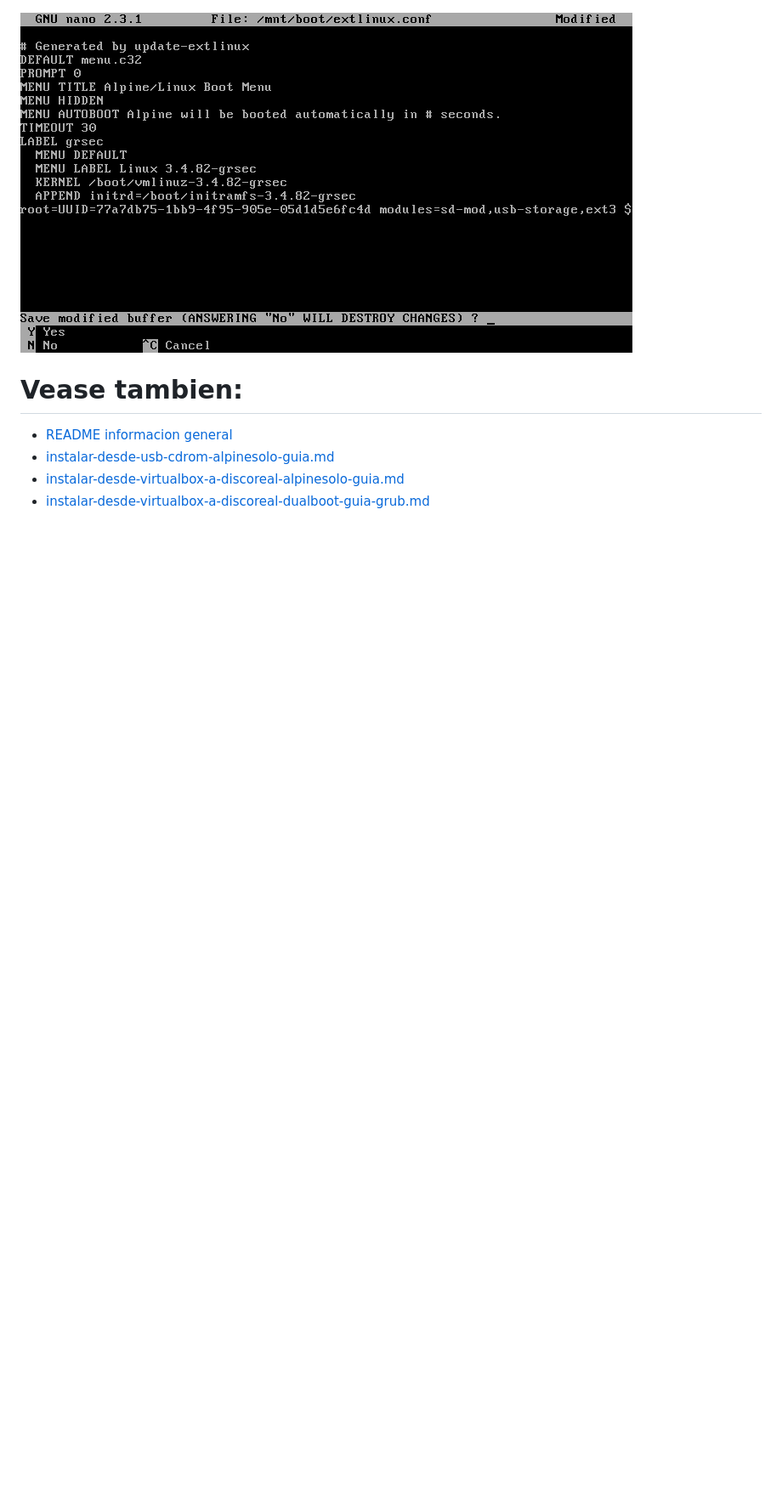
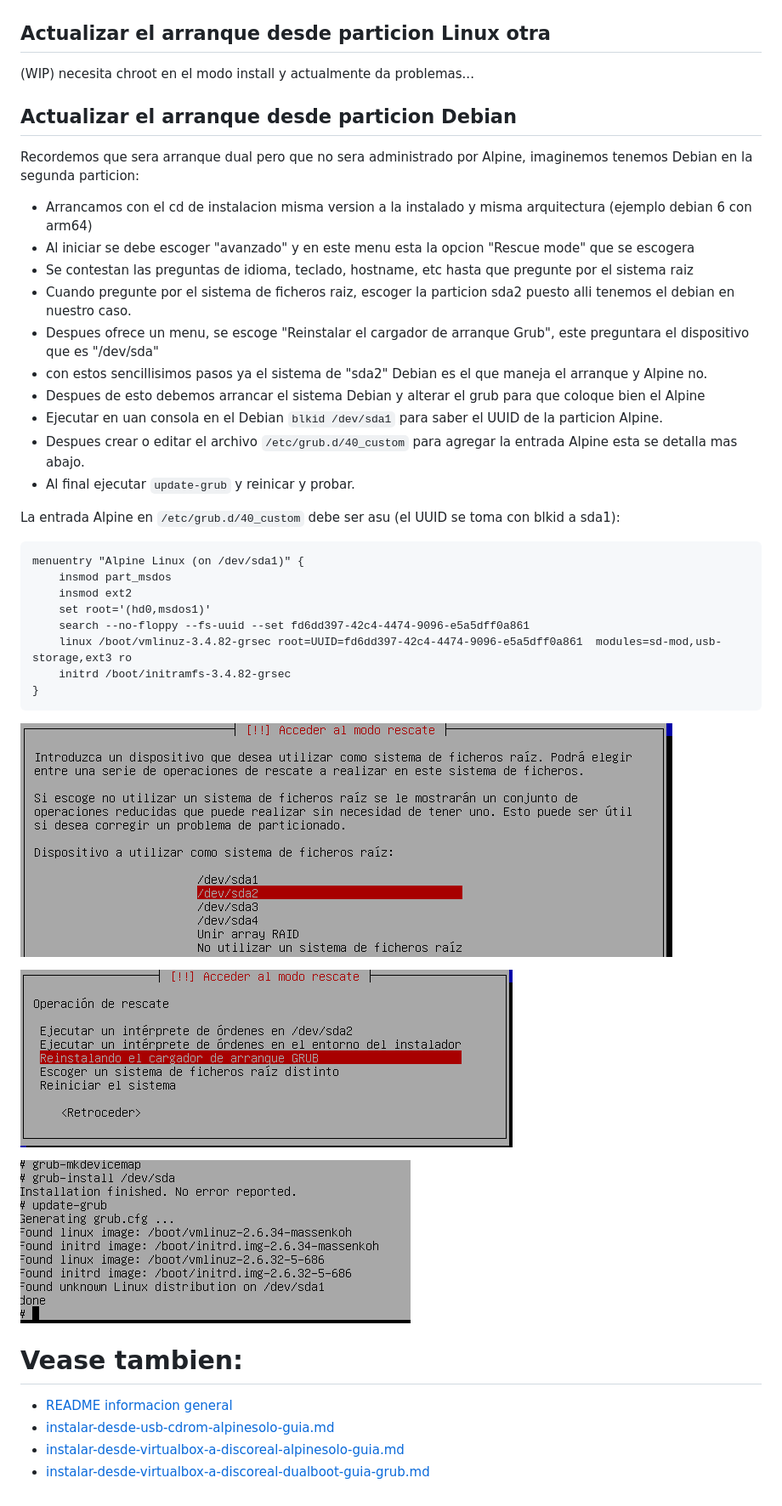
Before and after one commit to venenux/alpine-espanol, a Markdown page: instalar/instalar-desde-virtualbox-a-discoreal-dualboot-guia.md, the part around the change printed below. Shown: that part at 85% size. Drawn GitHub-style; pictures changed too: instalar/instalar-desde-virtualbox-a-discoreal-dualboot-screenshot-14.png (added), instalar/instalar-desde-virtualbox-a-discoreal-dualboot-screenshot-15.png (added), instalar/instalar-desde-virtualbox-a-discoreal-dualboot-screenshot-16.png (added); blank space fills up the shorter version.

Commit message:
finalizda guia dualboot usando alpine y Debian

````diff
--- a/instalar/instalar-desde-virtualbox-a-discoreal-dualboot-guia.md
+++ b/instalar/instalar-desde-virtualbox-a-discoreal-dualboot-guia.md
@@ -136,7 +132,43 @@ En las imagenes se muestra todos estos, usar como referencia.
 
 ![instalar-desde-virtualbox-a-discoreal-dualboot-screenshot-10.png](instalar-desde-virtualbox-a-discoreal-dualboot-screenshot-10.png)
 
-![instalar-desde-virtualbox-a-discoreal-dualboot-screenshot-11.png](instalar-desde-virtualbox-a-discoreal-dualboot-screenshot-11.png)
+## Actualizar el arranque desde particion Linux otra
+
+(WIP) necesita chroot en el modo install y actualmente da problemas...
+
+## Actualizar el arranque desde particion Debian
+
+Recordemos que sera arranque dual pero que no sera administrado por Alpine, imaginemos tenemos Debian en la segunda particion:
+
+* Arrancamos con el cd de instalacion misma version a la instalado y misma arquitectura (ejemplo debian 6 con arm64)
+* Al iniciar se debe escoger "avanzado" y en este menu esta la opcion "Rescue mode" que se escogera
+* Se contestan las preguntas de idioma, teclado, hostname, etc hasta que pregunte por el sistema raiz
+* Cuando pregunte por el sistema de ficheros raiz, escoger la particion sda2 puesto alli tenemos el debian en nuestro caso.
+* Despues ofrece un menu, se escoge "Reinstalar el cargador de arranque Grub", este preguntara el dispositivo que es "/dev/sda"
+* con estos sencillisimos pasos ya el sistema de "sda2" Debian es el que maneja el arranque y Alpine no.
+* Despues de esto debemos arrancar el sistema Debian y alterar el grub para que coloque bien el Alpine
+* Ejecutar en uan consola en el Debian `blkid /dev/sda1` para saber el UUID de la particion Alpine.
+* Despues crear o editar el archivo `/etc/grub.d/40_custom` para agregar la entrada Alpine esta se detalla mas abajo.
+* Al final ejecutar `update-grub` y reinicar y probar.
+
+La entrada Alpine en `/etc/grub.d/40_custom` debe ser asu (el UUID se toma con blkid a sda1):
+
+```
+menuentry "Alpine Linux (on /dev/sda1)" {
+    insmod part_msdos
+    insmod ext2
+    set root='(hd0,msdos1)'
+    search --no-floppy --fs-uuid --set fd6dd397-42c4-4474-9096-e5a5dff0a861
+    linux /boot/vmlinuz-3.4.82-grsec root=UUID=fd6dd397-42c4-4474-9096-e5a5dff0a861  modules=sd-mod,usb-storage,ext3 ro
+    initrd /boot/initramfs-3.4.82-grsec
+}
+```
+
+![instalar-desde-virtualbox-a-discoreal-dualboot-screenshot-14.png](instalar-desde-virtualbox-a-discoreal-dualboot-screenshot-14.png)
+
+![instalar-desde-virtualbox-a-discoreal-dualboot-screenshot-15.png](instalar-desde-virtualbox-a-discoreal-dualboot-screenshot-15.png)
+
+![instalar-desde-virtualbox-a-discoreal-dualboot-screenshot-16.png](instalar-desde-virtualbox-a-discoreal-dualboot-screenshot-16.png)
 
 
 # Vease tambien:
````
Also changed, not shown: other parts of instalar/instalar-desde-virtualbox-a-discoreal-dualboot-guia.md (+8 -12 lines), instalar/instalar-desde-virtualbox-a-discoreal-dualboot-screenshot-03.png (added).
